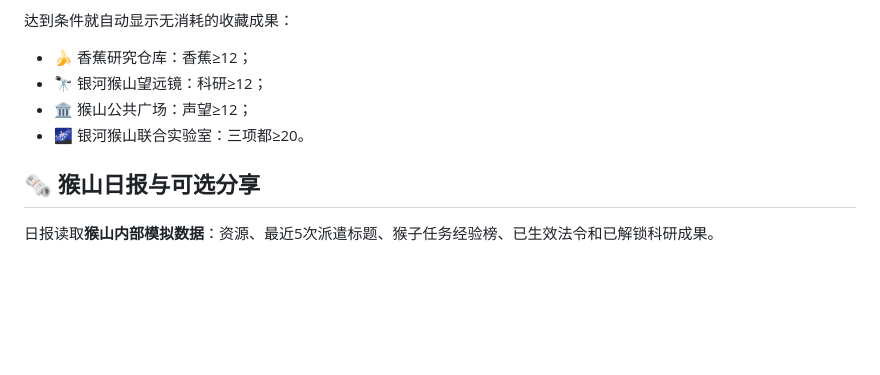
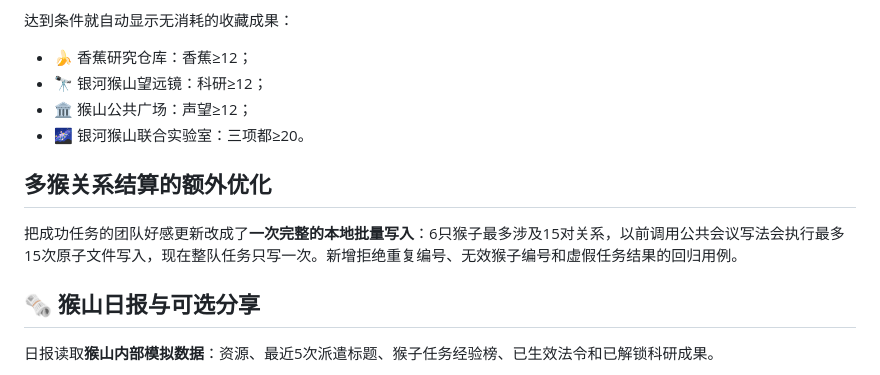
Before and after one commit to ProfMonkey/ProfMonkey-Desktop, a Markdown page: docs/release_notes_v015.md, the part around the change. GitHub-like rendering; blank space fills up the shorter version.

Commit message:
docs(v0.15): describe single-write team social updates; tests remain offline/unrun [skip ci]

```diff
--- a/docs/release_notes_v015.md
+++ b/docs/release_notes_v015.md
@@ -43,6 +43,10 @@
 - 🏛️ 猴山公共广场：声望≥12；
 - 🌌 银河猴山联合实验室：三项都≥20。
 
+## 多猴关系结算的额外优化
+
+把成功任务的团队好感更新改成了**一次完整的本地批量写入**：6只猴子最多涉及15对关系，以前调用公共会议写法会执行最多15次原子文件写入，现在整队任务只写一次。新增拒绝重复编号、无效猴子编号和虚假任务结果的回归用例。
+
 ## 🗞️ 猴山日报与可选分享
 
 日报读取**猴山内部模拟数据**：资源、最近5次派遣标题、猴子任务经验榜、已生效法令和已解锁科研成果。
```
